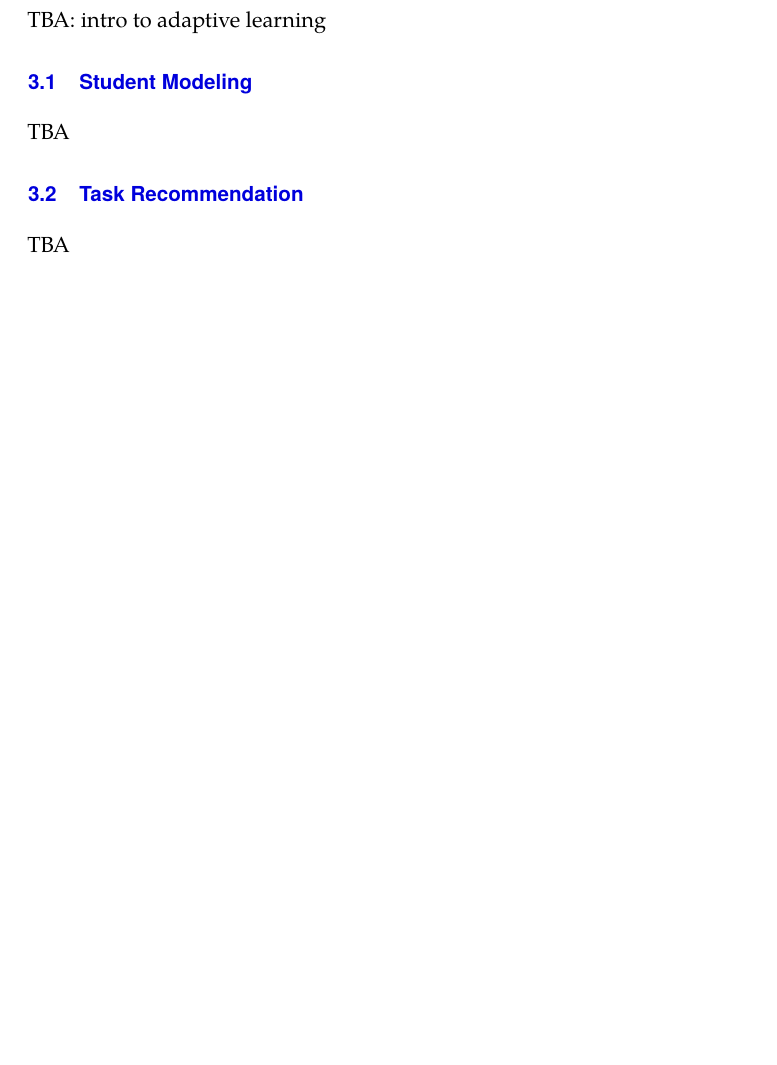
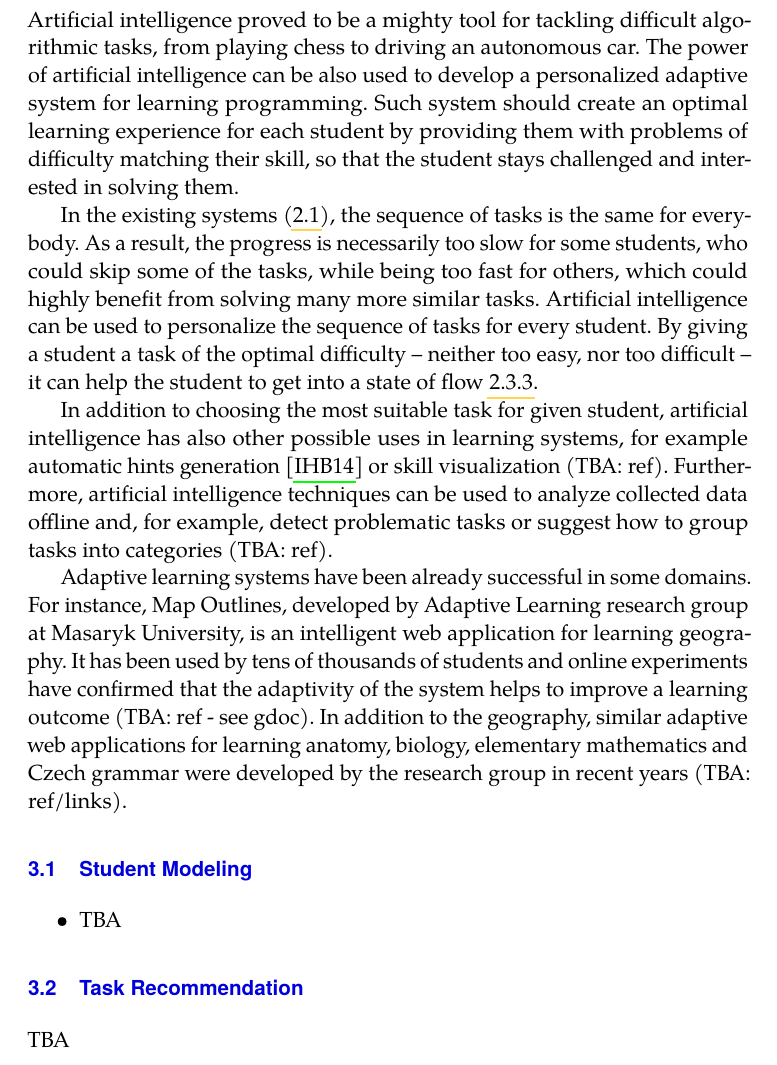
Before and after one commit to effa/flocs-thesis, a LaTeX thesis (thesis.tex, which reads 03-adaptive-learning.tex): part of page 23 of 35, cut at the place of the change, the shorter picture padded with empty space. Compiled offline with pdfLaTeX.

Commit message:
Add introduction for adaptive learning chapter

```diff
--- a/03-adaptive-learning.tex
+++ b/03-adaptive-learning.tex
@@ -1,14 +1,63 @@
 \chapter{Adaptive Learning}
 \label{chap:adaptive-learning}
 
-TBA: intro to adaptive learning
+% TODO:
+% - incorporate other notes from my/thesis gdoc
+% - inspiration from relevant articles
+% - check first paragraph using last-year feedback
+% - add references for provided examples (playing chess, autonomous car, ...)
 
+Artificial intelligence proved to be a mighty tool
+  for tackling difficult algorithmic tasks,
+  from playing chess to driving an autonomous car.
+The power of artificial intelligence can be also used
+  to develop a personalized adaptive system for learning programming.
+Such system should create an optimal learning experience for each student
+  by providing them with problems of difficulty matching their skill,
+  so that the student stays challenged and interested in solving them.
+
+In the existing systems (\ref{sec:existing-systems}),
+  the sequence of tasks is the same for everybody.
+As a result, the progress is necessarily too slow for some students,
+  who could skip some of the tasks,
+  while being too fast for others,
+  which could highly benefit from solving many more similar tasks.
+Artificial intelligence can be used to personalize
+  the sequence of tasks for every student.
+By giving a student a task of the optimal difficulty
+  -- neither too easy, nor too difficult --
+  it can help the student to get into a state of flow
+  \ref{sec:motivation.challenge}.
+
+In addition to choosing the most suitable task for given student,
+  artificial intelligence has also other possible uses in learning systems,
+  for example automatic hints generation \cite{generating-hints}
+  or skill visualization (TBA: ref).
+Furthermore, artificial intelligence techniques can be used
+  to analyze collected data offline
+  and, for example, detect problematic tasks
+  or suggest how to group tasks into categories (TBA: ref).
+
+% TODO: Consider to remove (or add refs)
+Adaptive learning systems have been already successful in some domains.
+For instance, Map Outlines,
+  developed by Adaptive Learning research group at Masaryk University,
+  is an intelligent web application for learning geography.
+It has been used by tens of thousands of students
+  and online experiments have confirmed
+  that the adaptivity of the system helps to improve a learning outcome
+  (TBA: ref - see gdoc).
+In addition to the geography, similar adaptive web applications
+  for learning anatomy, biology, elementary mathematics and Czech grammar
+  were developed by the research group in recent years
+  (TBA: ref/links).
 
 \section{Student Modeling}
 \label{sec:student-modeling}
 
-TBA
-
+\begin{itemize}
+\item TBA
+\end{itemize}
 
 \section{Task Recommendation}
 \label{sec:task-recommendation}
```
